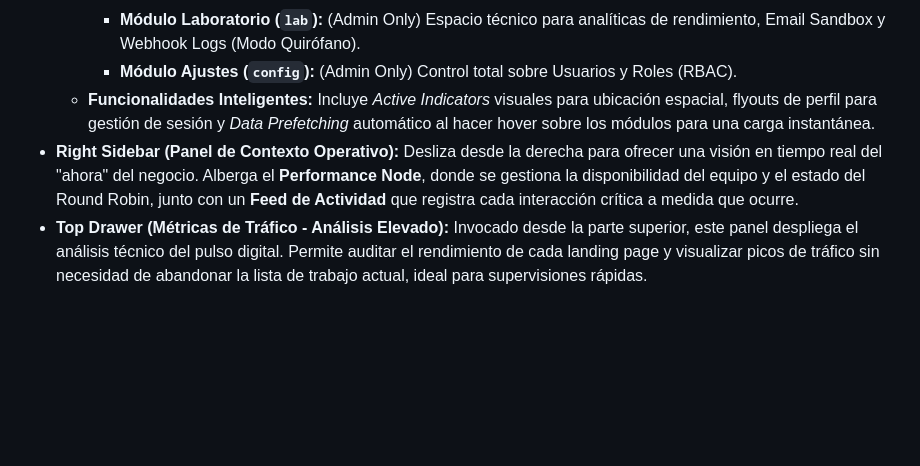
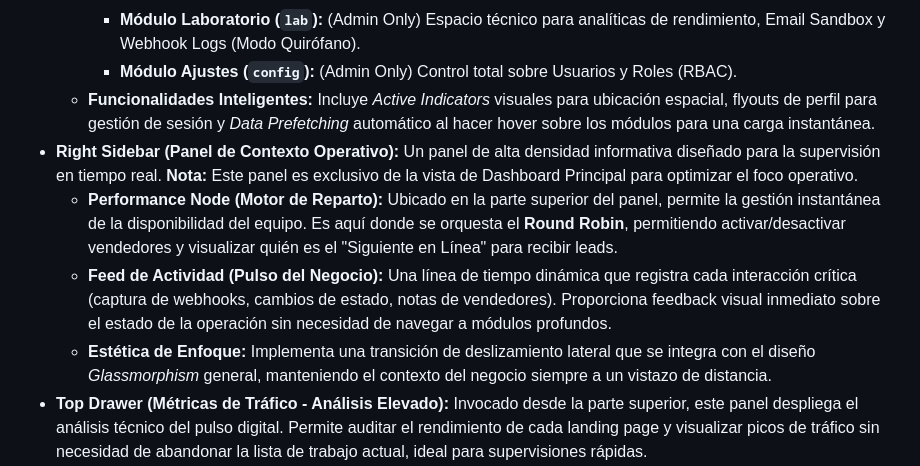
Before and after one commit to TFariasMath/Lead-Flow-Inmobiliaria, a Markdown page: README.md, the part around the change. GitHub-like rendering; blank space fills up the shorter version.

Commit message:
docs: upgrade Right Sidebar description with Performance Node and Activity Feed details

```diff
--- a/README.md
+++ b/README.md
@@ -102,7 +102,10 @@ El sistema utiliza una arquitectura de paneles deslizables (*Drawers*) diseñado
         *   **Módulo Laboratorio (`lab`):** (Admin Only) Espacio técnico para analíticas de rendimiento, Email Sandbox y Webhook Logs (Modo Quirófano).
         *   **Módulo Ajustes (`config`):** (Admin Only) Control total sobre Usuarios y Roles (RBAC).
     *   **Funcionalidades Inteligentes:** Incluye *Active Indicators* visuales para ubicación espacial, flyouts de perfil para gestión de sesión y *Data Prefetching* automático al hacer hover sobre los módulos para una carga instantánea.
-*   **Right Sidebar (Panel de Contexto Operativo):** Desliza desde la derecha para ofrecer una visión en tiempo real del "ahora" del negocio. Alberga el **Performance Node**, donde se gestiona la disponibilidad del equipo y el estado del Round Robin, junto con un **Feed de Actividad** que registra cada interacción crítica a medida que ocurre.
+*   **Right Sidebar (Panel de Contexto Operativo):** Un panel de alta densidad informativa diseñado para la supervisión en tiempo real. **Nota:** Este panel es exclusivo de la vista de Dashboard Principal para optimizar el foco operativo.
+    *   **Performance Node (Motor de Reparto):** Ubicado en la parte superior del panel, permite la gestión instantánea de la disponibilidad del equipo. Es aquí donde se orquesta el **Round Robin**, permitiendo activar/desactivar vendedores y visualizar quién es el "Siguiente en Línea" para recibir leads.
+    *   **Feed de Actividad (Pulso del Negocio):** Una línea de tiempo dinámica que registra cada interacción crítica (captura de webhooks, cambios de estado, notas de vendedores). Proporciona feedback visual inmediato sobre el estado de la operación sin necesidad de navegar a módulos profundos.
+    *   **Estética de Enfoque:** Implementa una transición de deslizamiento lateral que se integra con el diseño *Glassmorphism* general, manteniendo el contexto del negocio siempre a un vistazo de distancia.
 *   **Top Drawer (Métricas de Tráfico - Análisis Elevado):** Invocado desde la parte superior, este panel despliega el análisis técnico del pulso digital. Permite auditar el rendimiento de cada landing page y visualizar picos de tráfico sin necesidad de abandonar la lista de trabajo actual, ideal para supervisiones rápidas.
 *   **Dashboard Dock (Historial Rápido - Memoria de Trabajo):** Situado en la esquina inferior derecha, funciona como una "memoria de acceso rápido". Registra automáticamente los últimos leads visitados, permitiendo saltar de vuelta a una negociación previa con un solo clic, eliminando la necesidad de re-busquedas constantes.
 
```
